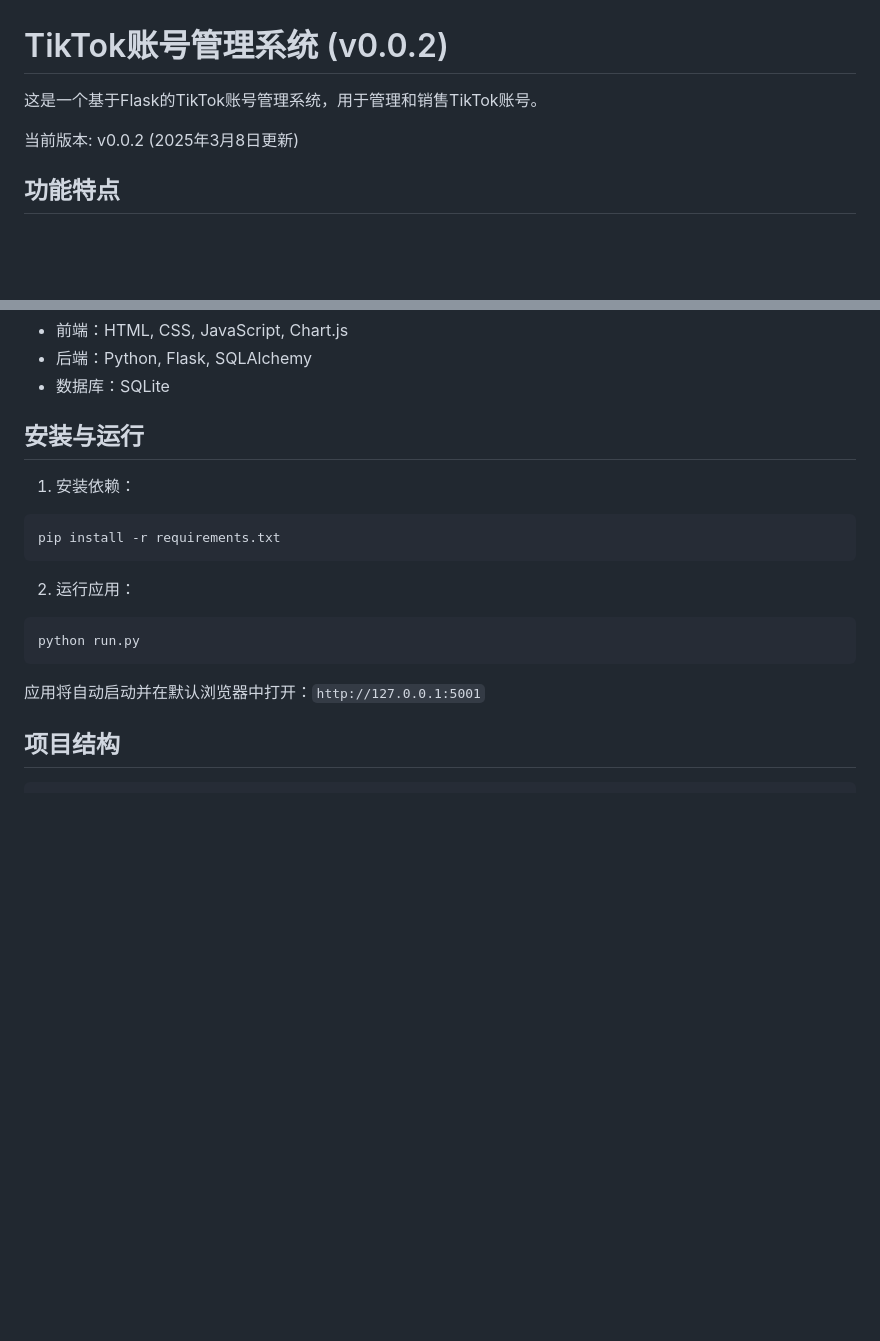
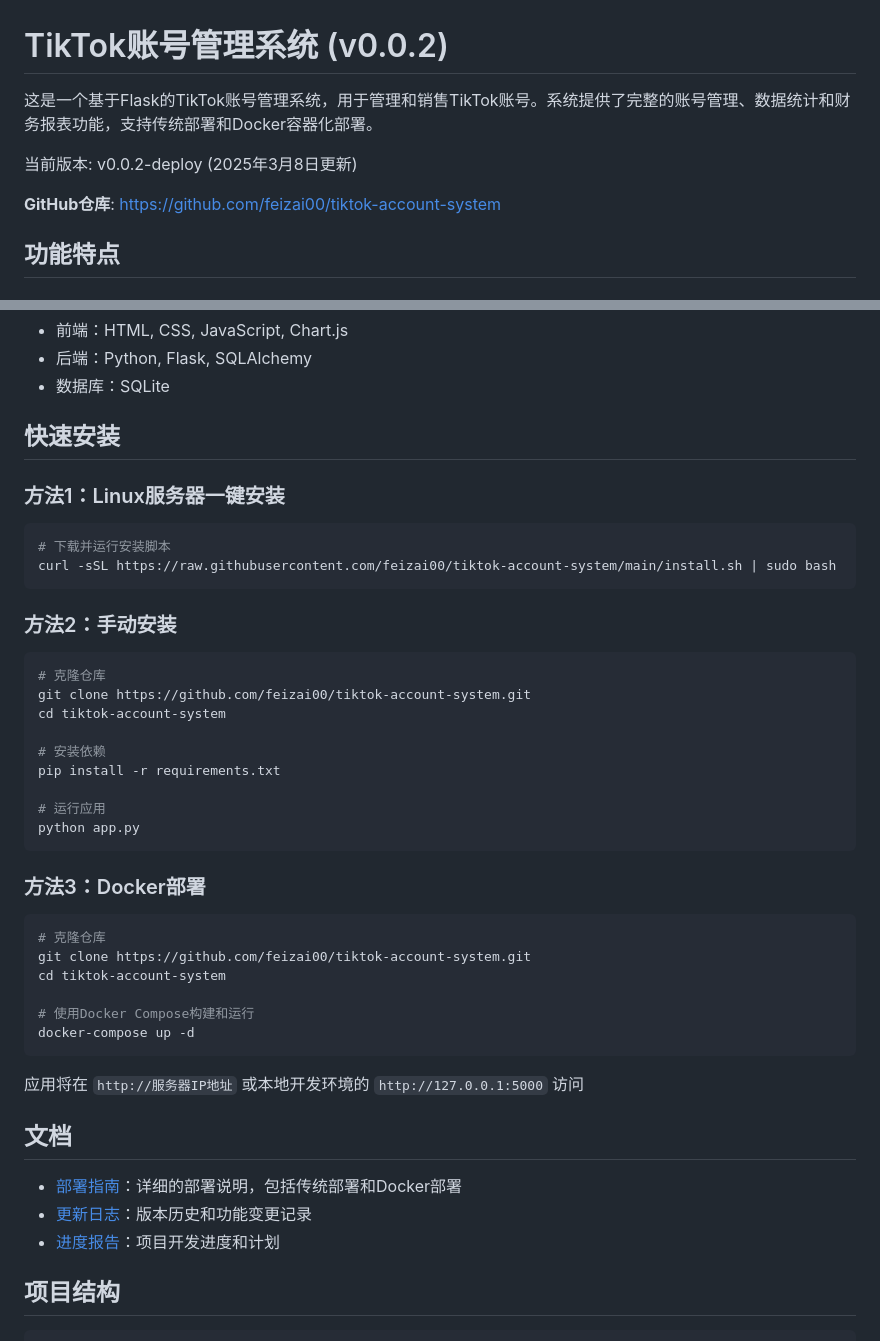
Before and after one commit to feizai00/tiktok-account-system, a Markdown page: README.md, 2 parts joined by grey strips. GitHub-like rendering; blank space fills up the shorter version.

Commit message:
更新README.md，添加GitHub仓库链接和一键安装说明

````diff
--- a/README.md
+++ b/README.md
@@ -1,8 +1,10 @@
 # TikTok账号管理系统 (v0.0.2)
 
-这是一个基于Flask的TikTok账号管理系统，用于管理和销售TikTok账号。
+这是一个基于Flask的TikTok账号管理系统，用于管理和销售TikTok账号。系统提供了完整的账号管理、数据统计和财务报表功能，支持传统部署和Docker容器化部署。
 
-当前版本: v0.0.2 (2025年3月8日更新)
+当前版本: v0.0.2-deploy (2025年3月8日更新)
+
+**GitHub仓库**: [https://github.com/feizai00/tiktok-account-system](https://github.com/feizai00/tiktok-account-system)
 
 ## 功能特点
 
@@ -31,21 +33,47 @@
 - 后端：Python, Flask, SQLAlchemy
 - 数据库：SQLite
 
-## 安装与运行
+## 快速安装
 
-1. 安装依赖：
+### 方法1：Linux服务器一键安装
 
 ```bash
-pip install -r requirements.txt
+# 下载并运行安装脚本
+curl -sSL https://raw.githubusercontent.com/feizai00/tiktok-account-system/main/install.sh | sudo bash
 ```
 
-2. 运行应用：
+### 方法2：手动安装
 
 ```bash
-python run.py
+# 克隆仓库
+git clone https://github.com/feizai00/tiktok-account-system.git
+cd tiktok-account-system
+
+# 安装依赖
+pip install -r requirements.txt
+
+# 运行应用
+python app.py
 ```
 
-应用将自动启动并在默认浏览器中打开：`http://127.0.0.1:5001`
+### 方法3：Docker部署
+
+```bash
+# 克隆仓库
+git clone https://github.com/feizai00/tiktok-account-system.git
+cd tiktok-account-system
+
+# 使用Docker Compose构建和运行
+docker-compose up -d
+```
+
+应用将在 `http://服务器IP地址` 或本地开发环境的 `http://127.0.0.1:5000` 访问
+
+## 文档
+
+- [部署指南](DEPLOY.md)：详细的部署说明，包括传统部署和Docker部署
+- [更新日志](CHANGELOG.md)：版本历史和功能变更记录
+- [进度报告](PROGRESS.md)：项目开发进度和计划
 
 ## 项目结构
 
````
